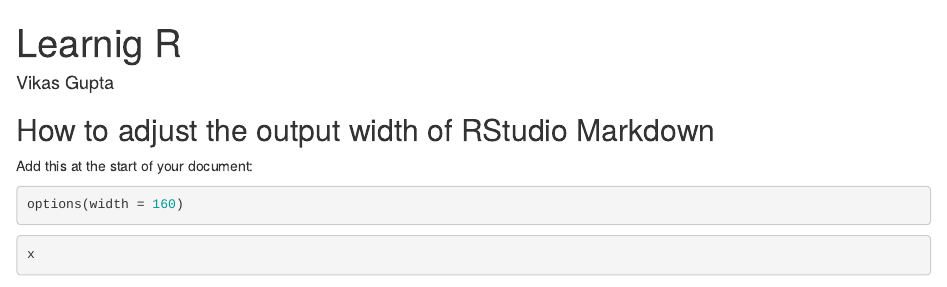
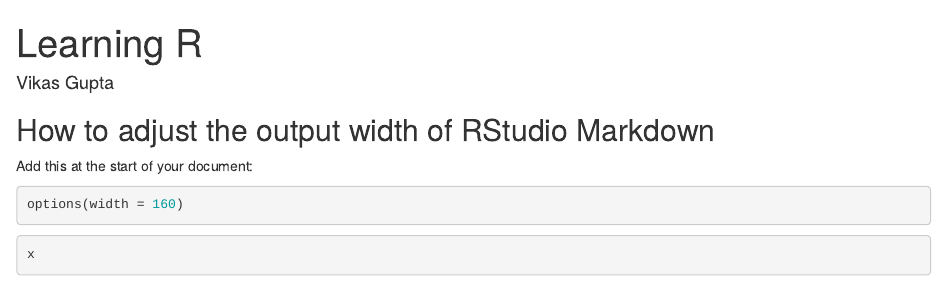
Before and after one commit to hswang108/Learning_R, an R Markdown document (index.Rmd): the page in a window 1100 px wide, from its top. Rendered offline with R 4.5, knitr and Pandoc, with nearby package versions; some code elsewhere in the file could not run offline.

Commit message:
publishing deck

```diff
--- a/index.Rmd
+++ b/index.Rmd
@@ -1,5 +1,5 @@
 ---
-title       : Learnig R
+title       : Learning R
 subtitle    :
 author      : Vikas Gupta
 job         :
```
Also changed, not shown: index.html, index.md.
